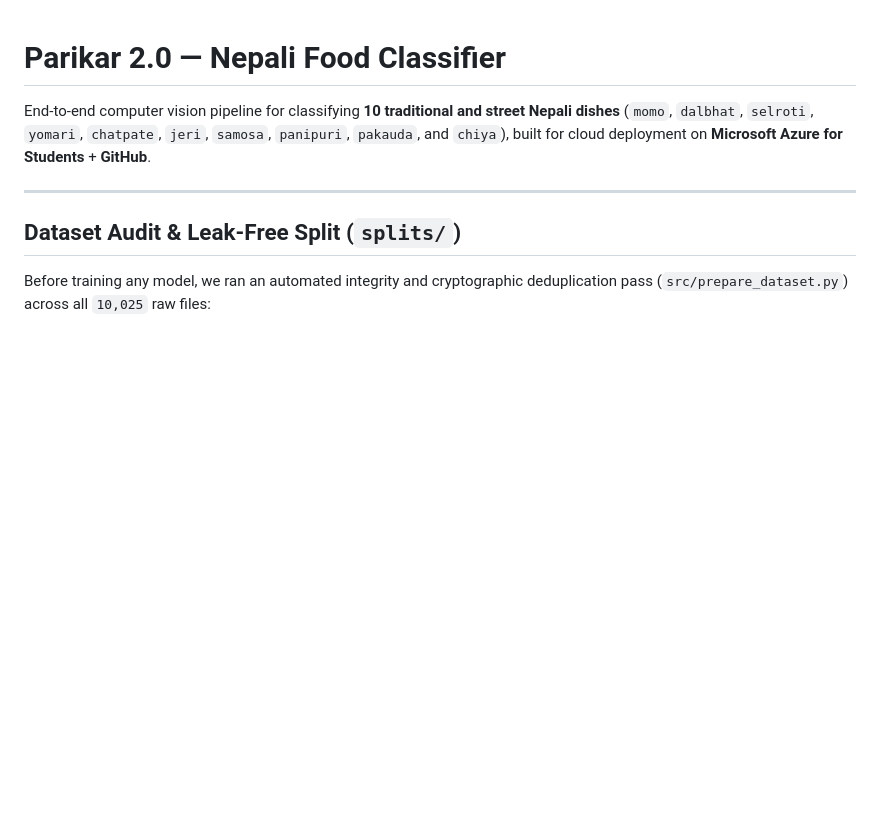
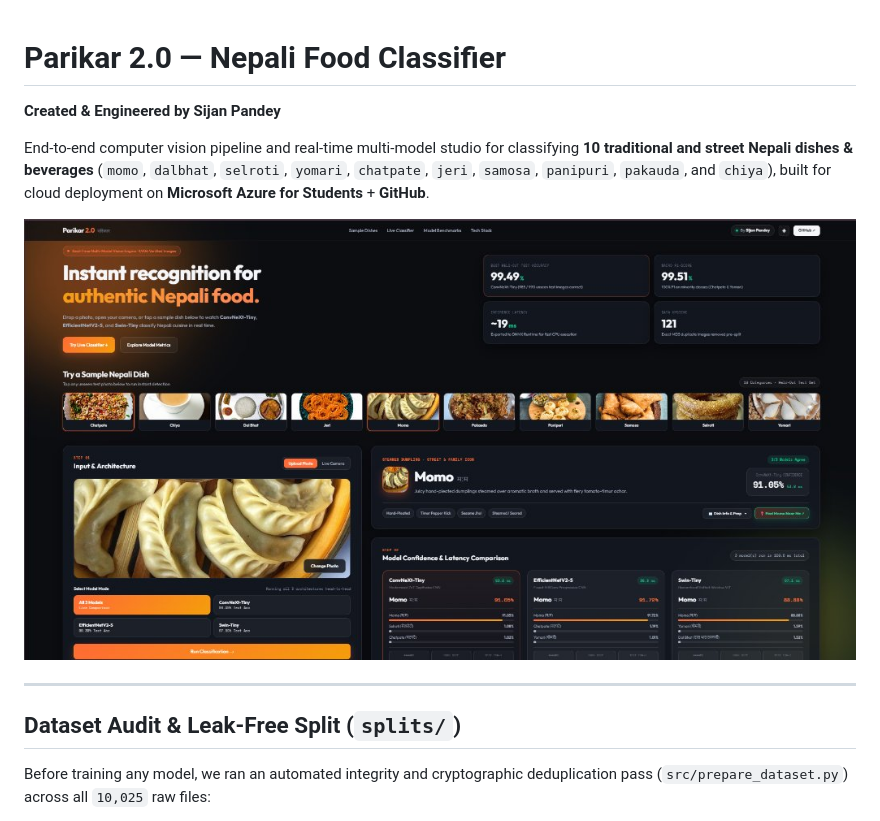
Before and after one commit to devsijanpandey12/Parikar_2.0_Nepali_Food_Classifier_Final, a Markdown page: README.md, the part around the change. GitHub-like rendering; pictures changed too: docs/website_preview.jpg (added); blank space fills up the shorter version.

Commit message:
added website screenshot to readme, scaled down ui zoom, and untracked models_onnx from git

```diff
--- a/README.md
+++ b/README.md
@@ -1,6 +1,10 @@
 # Parikar 2.0 — Nepali Food Classifier
 
-End-to-end computer vision pipeline for classifying **10 traditional and street Nepali dishes** (`momo`, `dalbhat`, `selroti`, `yomari`, `chatpate`, `jeri`, `samosa`, `panipuri`, `pakauda`, and `chiya`), built for cloud deployment on **Microsoft Azure for Students** + **GitHub**.
+**Created & Engineered by Sijan Pandey**
+
+End-to-end computer vision pipeline and real-time multi-model studio for classifying **10 traditional and street Nepali dishes & beverages** (`momo`, `dalbhat`, `selroti`, `yomari`, `chatpate`, `jeri`, `samosa`, `panipuri`, `pakauda`, and `chiya`), built for cloud deployment on **Microsoft Azure for Students** + **GitHub**.
+
+![Parikar 2.0 Web Studio](docs/website_preview.jpg)
 
 ---
 
```
Also changed, not shown: 3 other files.
